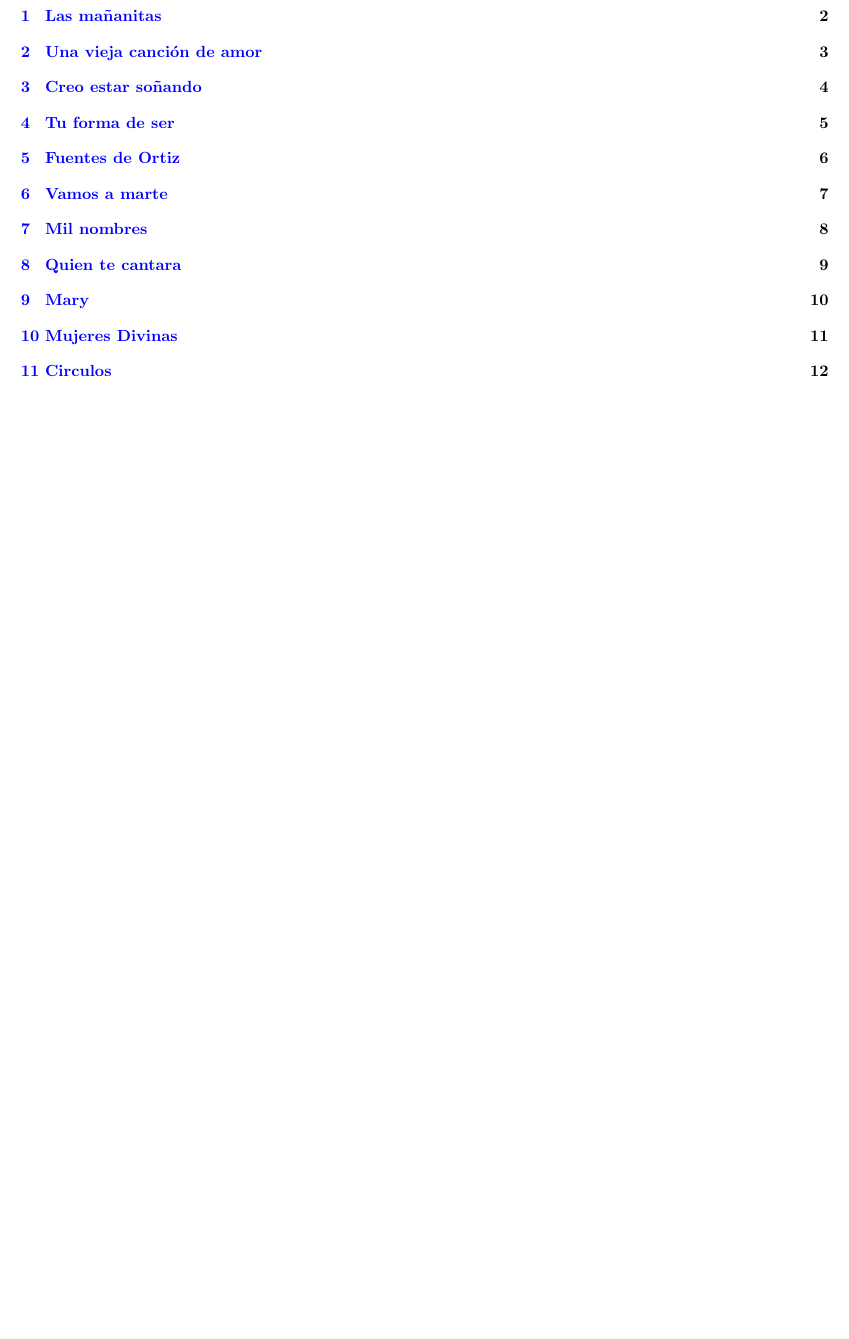
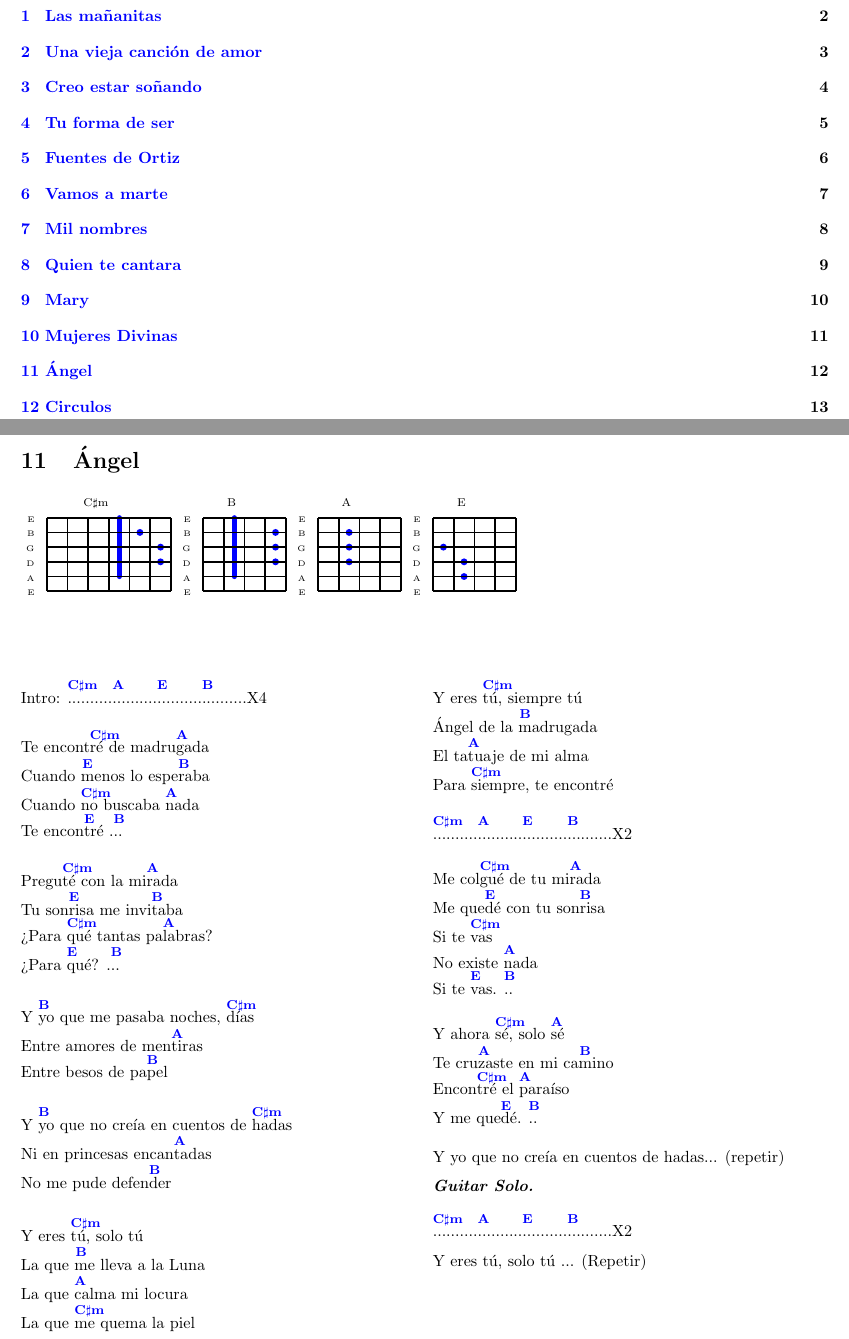
Before and after one commit to 73725f78/Songs, a LaTeX document (songs.tex, which reads resources/angel.tex): part of page 1 of 12 before the commit and two parts of pages 1 and 12 of 13 after it, the two joined at a grey line, cut so that both start at the same text, the shorter picture padded with empty space. Compiled offline with pdfLaTeX.

Commit message:
Adding Angel

```diff
--- /dev/null
+++ b/resources/angel.tex
@@ -0,0 +1,87 @@
+\section{Ángel}
+
+\noindent
+\chordCshm
+\chordB
+\chordA
+\chordE
+
+\vspace{1cm}
+
+\begin{guitar}
+\begin{multicols}{2}
+
+	Intro: [C#m]..........[A]..........[E]..........[B]..........X4
+
+
+	Te encont[C#m]ré de madru[A]gada
+	Cuando [E]menos lo espe[B]raba
+	Cuando [C#m]no buscaba [A]nada
+	Te encon[E]tré .[B]..
+
+
+
+	Pregu[C#m]té con la mi[A]rada
+	Tu son[E]risa me invi[B]taba
+	¿Para [C#m]qué tantas pa[A]labras?
+	¿Para [E]qué? .[B]..
+
+
+
+	Y [B]yo que me pasaba noches, [C#m]días
+	Entre amores de men[A]tiras
+	Entre besos de pa[B]pel
+
+
+
+	Y [B]yo que no creía en cuentos de [C#m]hadas
+	Ni en princesas encan[A]tadas
+	No me pude defen[B]der
+
+
+
+	Y eres [C#m]tú, solo tú
+	La que [B]me lleva a la Luna
+	La que [A]calma mi locura
+	La que [C#m]me quema la piel
+
+
+
+	Y eres [C#m]tú, siempre tú
+	Ángel de la [B]madrugada
+	El ta[A]tuaje de mi alma
+	Para [C#m]siempre, te encontré
+
+
+
+	[C#m]..........[A]..........[E]..........[B]..........X2
+
+
+
+	Me col[C#m]gué de tu mi[A]rada
+	Me que[E]dé con tu son[B]risa
+	Si te [C#m]vas
+	No existe [A]nada
+	Si te [E]vas. [B]..
+
+
+
+	Y ahora [C#m]sé, solo [A]sé
+	Te cru[A]zaste en mi ca[B]mino
+	Encon[C#m]tré el [A]paraíso
+	Y me que[E]dé. [B]..
+
+
+
+	Y yo que no creía en cuentos de hadas... (repetir)
+
+	\textit{\textbf{Guitar Solo.}}
+
+
+	[C#m]..........[A]..........[E]..........[B]..........X2
+
+	Y eres tú, solo tú ... (Repetir)
+
+	\vspace{0.3cm}
+\end{multicols}
+\end{guitar}
```
Also changed, not shown: songs.tex (+1 -0 lines).
